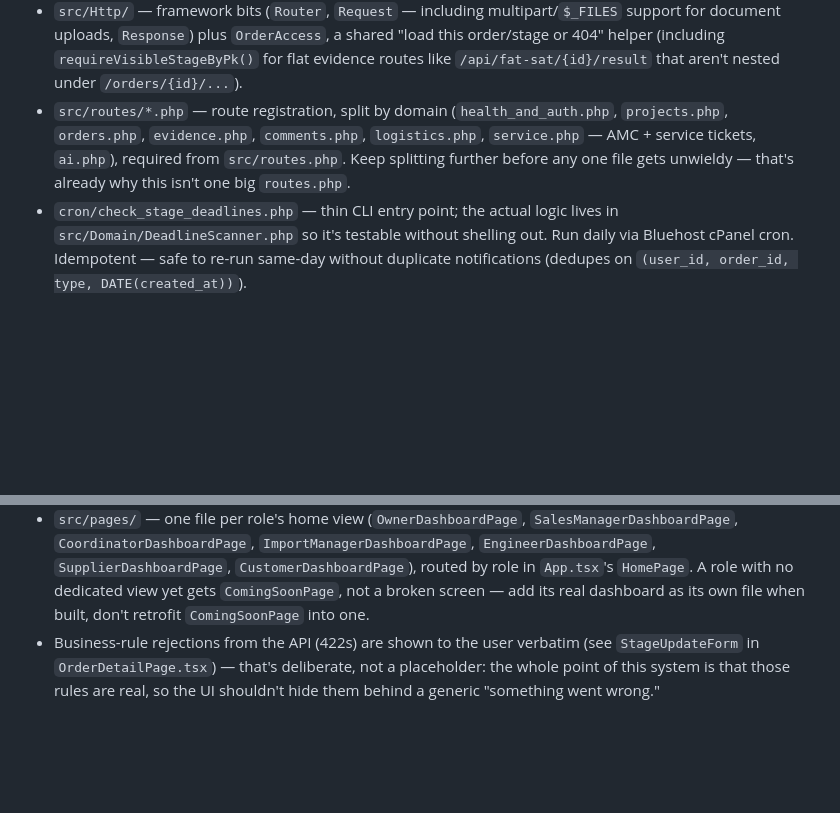
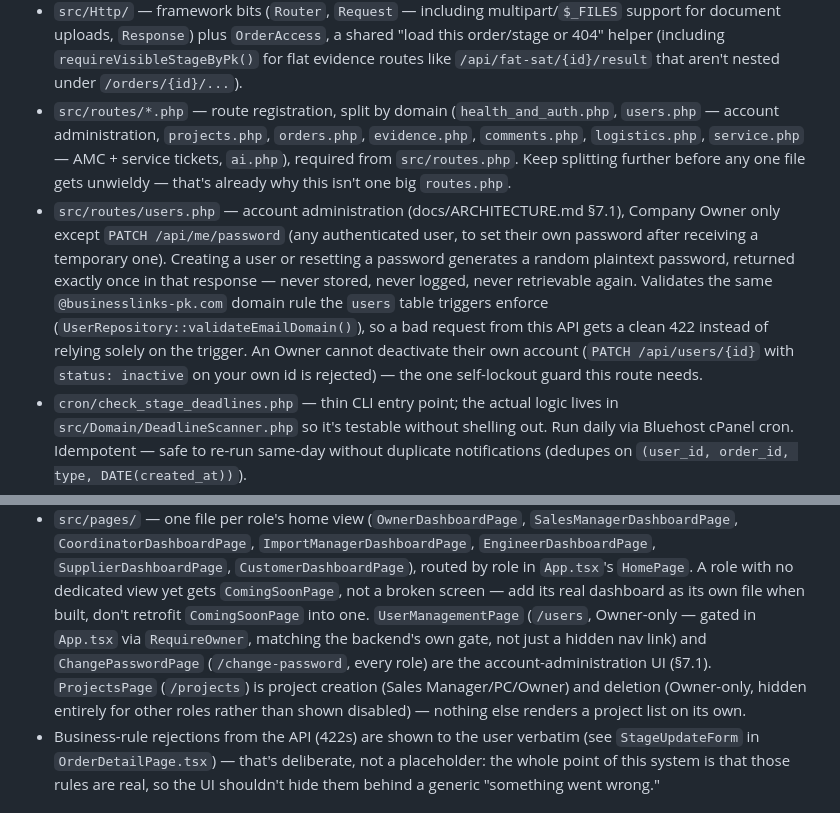
Before and after one commit to alisiddiquibli-source/order-project-management-system, a Markdown page: CLAUDE.md, 2 parts joined by grey strips. Drawn GitHub-style; blank space fills up the shorter version.

```diff
--- a/CLAUDE.md
+++ b/CLAUDE.md
@@ -241,11 +241,24 @@ plan to "prettify later."
   `requireVisibleStageByPk()` for flat evidence routes like
   `/api/fat-sat/{id}/result` that aren't nested under `/orders/{id}/...`).
 - `src/routes/*.php` — route registration, split by domain
-  (`health_and_auth.php`, `projects.php`, `orders.php`, `evidence.php`,
-  `comments.php`, `logistics.php`, `service.php` — AMC + service tickets,
-  `ai.php`), required from `src/routes.php`. Keep splitting further
-  before any one file gets unwieldy — that's already why this isn't one
-  big `routes.php`.
+  (`health_and_auth.php`, `users.php` — account administration,
+  `projects.php`, `orders.php`, `evidence.php`, `comments.php`,
+  `logistics.php`, `service.php` — AMC + service tickets, `ai.php`),
+  required from `src/routes.php`. Keep splitting further before any one
+  file gets unwieldy — that's already why this isn't one big
+  `routes.php`.
+- `src/routes/users.php` — account administration (docs/ARCHITECTURE.md
+  §7.1), Company Owner only except `PATCH /api/me/password` (any
+  authenticated user, to set their own password after receiving a
+  temporary one). Creating a user or resetting a password generates a
+  random plaintext password, returned exactly once in that response —
+  never stored, never logged, never retrievable again. Validates the
+  same `@businesslinks-pk.com` domain rule the `users` table triggers
+  enforce (`UserRepository::validateEmailDomain()`), so a bad request
+  from this API gets a clean 422 instead of relying solely on the
+  trigger. An Owner cannot deactivate their own account
+  (`PATCH /api/users/{id}` with `status: inactive` on your own id is
+  rejected) — the one self-lockout guard this route needs.
 - `cron/check_stage_deadlines.php` — thin CLI entry point; the actual
   logic lives in `src/Domain/DeadlineScanner.php` so it's testable
   without shelling out. Run daily via Bluehost cPanel cron. Idempotent —
@@ -355,6 +368,13 @@ separation of concerns:
   `App.tsx`'s `HomePage`. A role with no dedicated view yet gets
   `ComingSoonPage`, not a broken screen — add its real dashboard as its
   own file when built, don't retrofit `ComingSoonPage` into one.
+  `UserManagementPage` (`/users`, Owner-only — gated in `App.tsx` via
+  `RequireOwner`, matching the backend's own gate, not just a hidden
+  nav link) and `ChangePasswordPage` (`/change-password`, every role)
+  are the account-administration UI (§7.1). `ProjectsPage` (`/projects`)
+  is project creation (Sales Manager/PC/Owner) and deletion
+  (Owner-only, hidden entirely for other roles rather than shown
+  disabled) — nothing else renders a project list on its own.
 - Business-rule rejections from the API (422s) are shown to the user
   verbatim (see `StageUpdateForm` in `OrderDetailPage.tsx`) — that's
   deliberate, not a placeholder: the whole point of this system is that
```
Also changed, not shown: docs/ROADMAP.md (+49 -7 lines).
